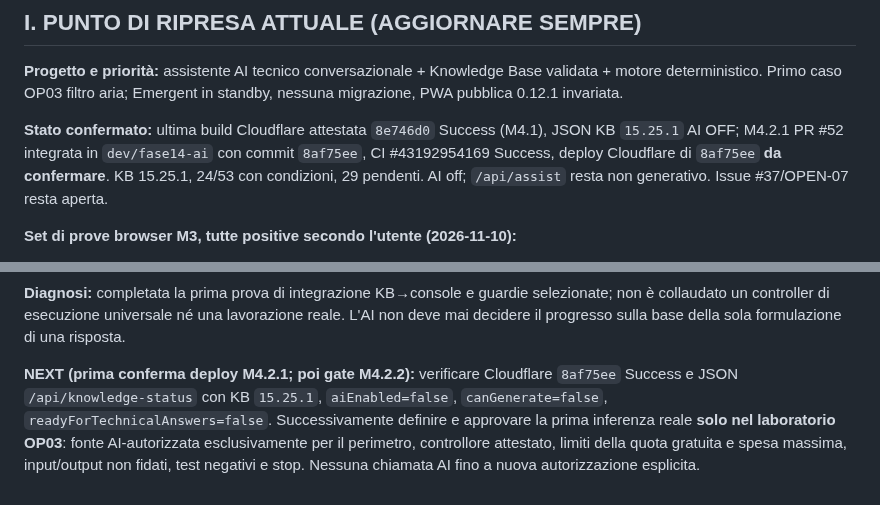
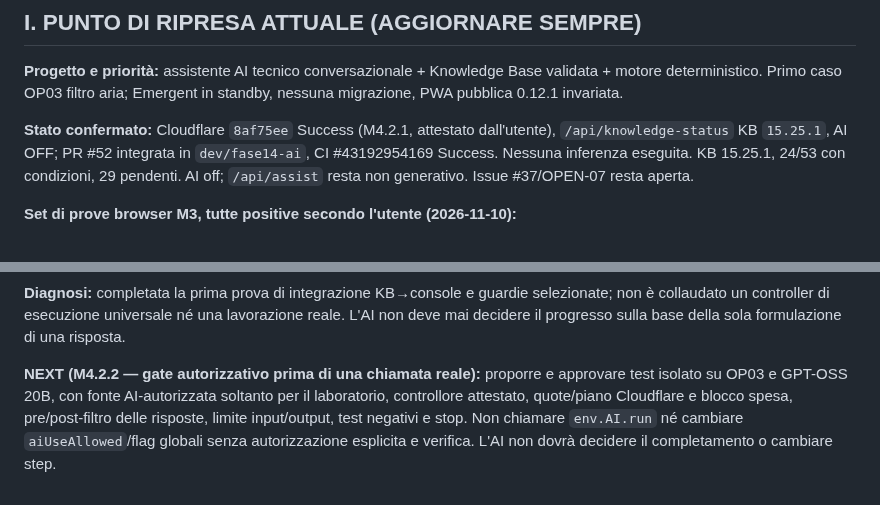
Before and after one commit to Lupus227/tagliando, a Markdown page: CHECKPOINT_RIPRESA.md, 2 parts joined by grey strips. GitHub-like rendering.

```diff
--- a/CHECKPOINT_RIPRESA.md
+++ b/CHECKPOINT_RIPRESA.md
@@ -190,7 +190,7 @@ Questo testo si può copiare nelle istruzioni persistenti del Progetto ChatGPT q
 
 **Progetto e priorità:** assistente AI tecnico conversazionale + Knowledge Base validata + motore deterministico. Primo caso OP03 filtro aria; Emergent in standby, nessuna migrazione, PWA pubblica 0.12.1 invariata.
 
-**Stato confermato:** ultima build Cloudflare attestata `8e746d0` Success (M4.1), JSON KB `15.25.1` AI OFF; M4.2.1 PR #52 integrata in `dev/fase14-ai` con commit `8af75ee`, CI #43192954169 Success, deploy Cloudflare di `8af75ee` **da confermare**. KB 15.25.1, 24/53 con condizioni, 29 pendenti. AI off; `/api/assist` resta non generativo. Issue #37/OPEN-07 resta aperta.
+**Stato confermato:** Cloudflare `8af75ee` Success (M4.2.1, attestato dall'utente), `/api/knowledge-status` KB `15.25.1`, AI OFF; PR #52 integrata in `dev/fase14-ai`, CI #43192954169 Success. Nessuna inferenza eseguita. KB 15.25.1, 24/53 con condizioni, 29 pendenti. AI off; `/api/assist` resta non generativo. Issue #37/OPEN-07 resta aperta.
 
 **Set di prove browser M3, tutte positive secondo l'utente (2026-11-10):**
 - [x] Apertura laboratorio protetto.
@@ -206,4 +206,4 @@ Questo testo si può copiare nelle istruzioni persistenti del Progetto ChatGPT q
 
 **Diagnosi:** completata la prima prova di integrazione KB→console e guardie selezionate; non è collaudato un controller di esecuzione universale né una lavorazione reale. L'AI non deve mai decidere il progresso sulla base della sola formulazione di una risposta.
 
-**NEXT (prima conferma deploy M4.2.1; poi gate M4.2.2):** verificare Cloudflare `8af75ee` Success e JSON `/api/knowledge-status` con KB `15.25.1`, `aiEnabled=false`, `canGenerate=false`, `readyForTechnicalAnswers=false`. Successivamente definire e approvare la prima inferenza reale **solo nel laboratorio OP03**: fonte AI-autorizzata esclusivamente per il perimetro, controllore attestato, limiti della quota gratuita e spesa massima, input/output non fidati, test negativi e stop. Nessuna chiamata AI fino a nuova autorizzazione esplicita.
+**NEXT (M4.2.2 — gate autorizzativo prima di una chiamata reale):** proporre e approvare test isolato su OP03 e GPT-OSS 20B, con fonte AI-autorizzata soltanto per il laboratorio, controllore attestato, quote/piano Cloudflare e blocco spesa, pre/post-filtro delle risposte, limite input/output, test negativi e stop. Non chiamare `env.AI.run` né cambiare `aiUseAllowed`/flag globali senza autorizzazione esplicita e verifica. L'AI non dovrà decidere il completamento o cambiare step.
```
Also changed, not shown: other parts of CHECKPOINT_RIPRESA.md (+3 -3 lines).
